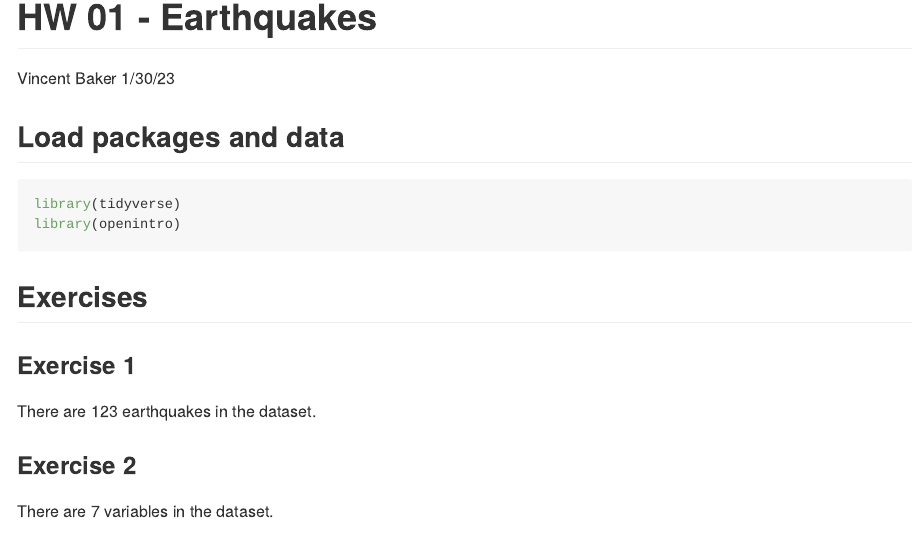
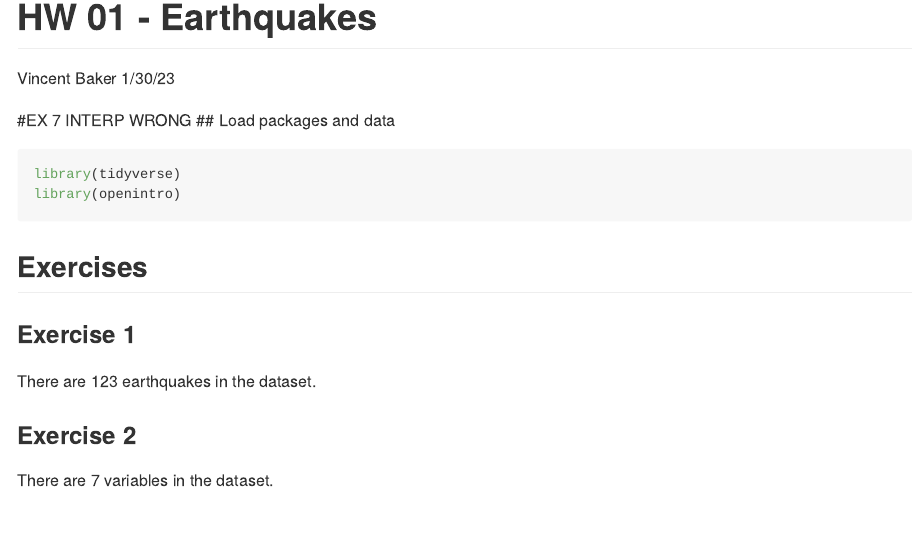
Before and after one commit to EAES-420-Spring23/Week-3-Baker, an R Markdown document (hw-01-starter.Rmd): the page in a window 1100 px wide, from its top. Rendered offline with R 4.5, knitr and Pandoc, with nearby package versions; some code elsewhere in the file could not run offline.

Commit message:
Update hw-01-starter.Rmd
5.5

````diff
--- a/hw-01-starter.Rmd
+++ b/hw-01-starter.Rmd
@@ -4,7 +4,7 @@ author: "Vincent Baker"
 date: "1/30/23"
 output: github_document
 ---
-
+#EX 7 INTERP WRONG
 ## Load packages and data
 
 ```{r load-packages, message = FALSE}
````
